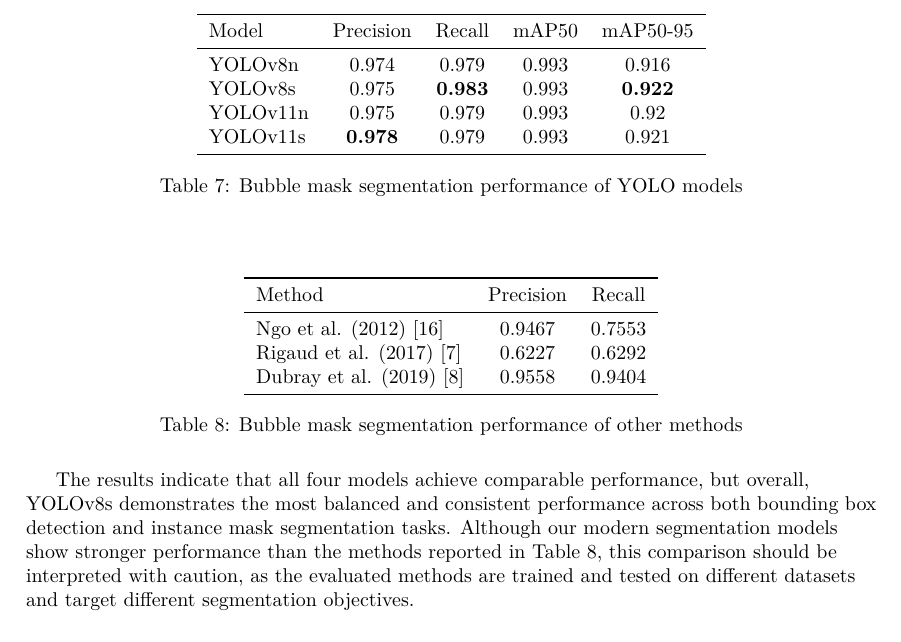
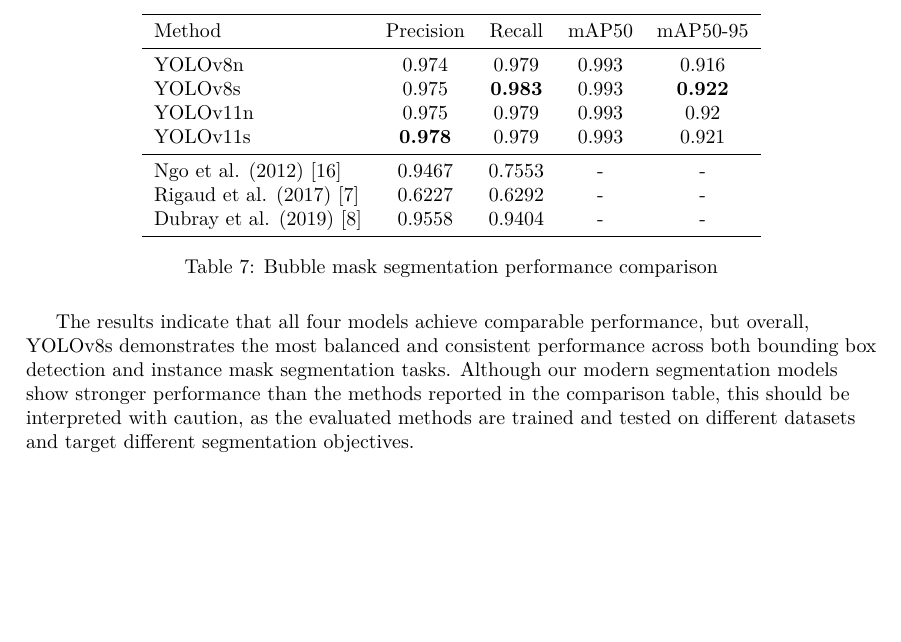
Before and after one commit to hngocngvu/group-project-report, a LaTeX document (main.tex, which reads sections/subsections/bubble-seg-res.tex): part of page 31 of 39, cut so that both start at the same text, the shorter picture padded with empty space. Compiled offline with pdfLaTeX.

```diff
--- a/sections/subsections/bubble-seg-res.tex
+++ b/sections/subsections/bubble-seg-res.tex
@@ -21,35 +21,22 @@
 \centering
 \begin{tabular}{lcccc}
 \toprule
-Model & Precision & Recall & mAP50 & mAP50-95 \\
+Method & Precision & Recall & mAP50 & mAP50-95 \\
 \midrule
 YOLOv8n & 0.974 & 0.979 & 0.993 & 0.916 \\
 YOLOv8s & 0.975 & \textbf{0.983} & 0.993 & \textbf{0.922} \\
 YOLOv11n & 0.975 & 0.979 & 0.993 & 0.92 \\
 YOLOv11s & \textbf{0.978} & 0.979 & 0.993 & 0.921 \\
+\midrule
+Ngo et al. (2012) \cite{ngo2012panel} & 0.9467 & 0.7553 & - & - \\
+Rigaud et al. (2017) \cite{rigaud2017textindependent} & 0.6227 & 0.6292 & - & - \\
+Dubray et al. (2019) \cite{dubray2019deepcnn} & 0.9558 & 0.9404 & - & - \\
 \bottomrule
 \end{tabular}
-\caption{Bubble mask segmentation performance of YOLO models}
-\label{tab:yolo-seg-per}
-\end{table}
-
-\vspace{0.5cm}
-
-\begin{table}[H]
-\centering
-\begin{tabular}{lcc}
-\toprule
-Method & Precision & Recall \\
-\midrule
-Ngo et al. (2012) \cite{ngo2012panel} & 0.9467 & 0.7553 \\
-Rigaud et al. (2017) \cite{rigaud2017textindependent} & 0.6227 & 0.6292 \\
-Dubray et al. (2019) \cite{dubray2019deepcnn} & 0.9558 & 0.9404 \\
-\bottomrule
-\end{tabular}
-\caption{Bubble mask segmentation performance of other methods}
-\label{tab:pub-res}
+\caption{Bubble mask segmentation performance comparison}
+\label{tab:mask-seg-comparison}
 \end{table}
 
 The results indicate that all four models achieve comparable performance, but overall, YOLOv8s demonstrates the most balanced and consistent performance across both bounding box detection and instance mask segmentation tasks.
-Although our modern segmentation models show stronger performance than the methods reported in Table \ref{tab:pub-res}, this comparison should be interpreted with caution,
+Although our modern segmentation models show stronger performance than the methods reported in the comparison table, this should be interpreted with caution,
 as the evaluated methods are trained and tested on different datasets and target different segmentation objectives.
```
